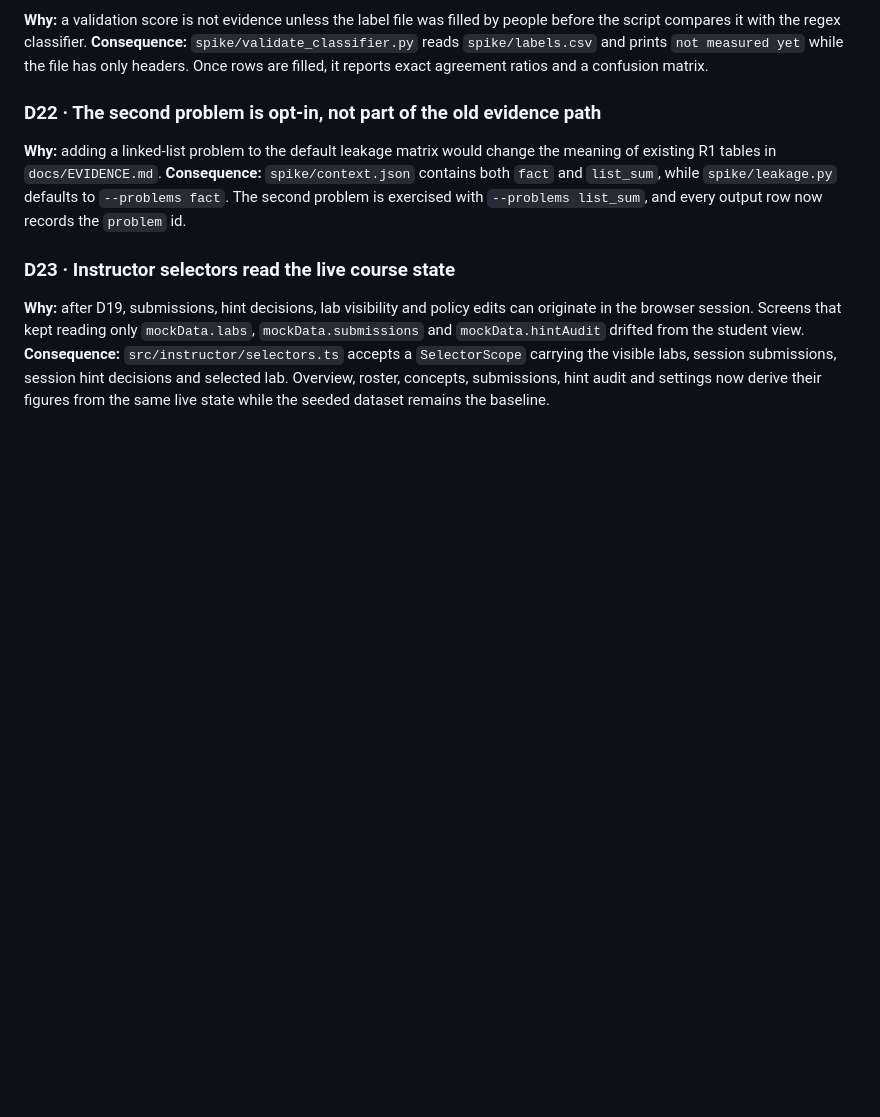
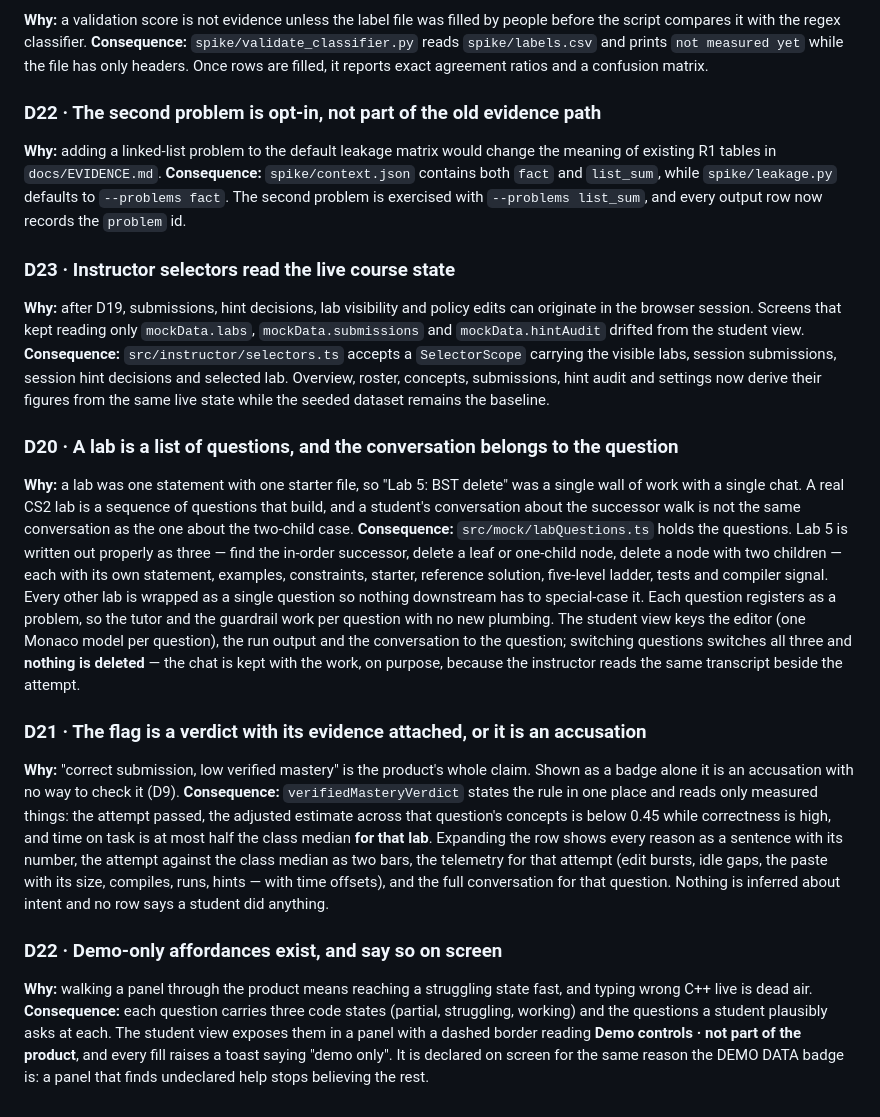
Before and after one commit to zuhair12414/Scaffold, a Markdown page: docs/DECISIONS.md, the part around the change. Rendered like a GitHub page; blank space fills up the shorter version.

Commit message:
docs: record D20-D22, the questions model and the demo rails
D20 why a lab is a list of questions and why the conversation follows the
question. D21 why the flag ships with its evidence attached. D22 why the demo
affordances exist and why they are labelled on screen.

```diff
--- a/docs/DECISIONS.md
+++ b/docs/DECISIONS.md
@@ -208,3 +208,42 @@ student view.
 the visible labs, session submissions, session hint decisions and selected lab.
 Overview, roster, concepts, submissions, hint audit and settings now derive their
 figures from the same live state while the seeded dataset remains the baseline.
+
+### D20 · A lab is a list of questions, and the conversation belongs to the question
+**Why:** a lab was one statement with one starter file, so "Lab 5: BST delete" was
+a single wall of work with a single chat. A real CS2 lab is a sequence of
+questions that build, and a student's conversation about the successor walk is not
+the same conversation as the one about the two-child case.
+**Consequence:** `src/mock/labQuestions.ts` holds the questions. Lab 5 is written
+out properly as three — find the in-order successor, delete a leaf or one-child
+node, delete a node with two children — each with its own statement, examples,
+constraints, starter, reference solution, five-level ladder, tests and compiler
+signal. Every other lab is wrapped as a single question so nothing downstream has
+to special-case it. Each question registers as a problem, so the tutor and the
+guardrail work per question with no new plumbing. The student view keys the editor
+(one Monaco model per question), the run output and the conversation to the
+question; switching questions switches all three and **nothing is deleted** — the
+chat is kept with the work, on purpose, because the instructor reads the same
+transcript beside the attempt.
+
+### D21 · The flag is a verdict with its evidence attached, or it is an accusation
+**Why:** "correct submission, low verified mastery" is the product's whole claim.
+Shown as a badge alone it is an accusation with no way to check it (D9).
+**Consequence:** `verifiedMasteryVerdict` states the rule in one place and reads
+only measured things: the attempt passed, the adjusted estimate across that
+question's concepts is below 0.45 while correctness is high, and time on task is at
+most half the class median **for that lab**. Expanding the row shows every reason
+as a sentence with its number, the attempt against the class median as two bars,
+the telemetry for that attempt (edit bursts, idle gaps, the paste with its size,
+compiles, runs, hints — with time offsets), and the full conversation for that
+question. Nothing is inferred about intent and no row says a student did anything.
+
+### D22 · Demo-only affordances exist, and say so on screen
+**Why:** walking a panel through the product means reaching a struggling state
+fast, and typing wrong C++ live is dead air.
+**Consequence:** each question carries three code states (partial, struggling,
+working) and the questions a student plausibly asks at each. The student view
+exposes them in a panel with a dashed border reading **Demo controls · not part of
+the product**, and every fill raises a toast saying "demo only". It is declared on
+screen for the same reason the DEMO DATA badge is: a panel that finds undeclared
+help stops believing the rest.
```
Also changed, not shown: docs/PROGRESS.md (+20 -0 lines).
